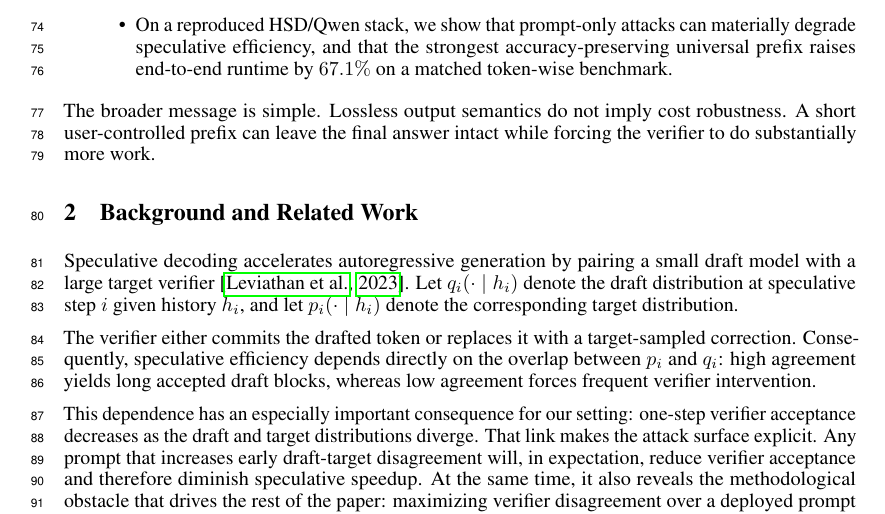
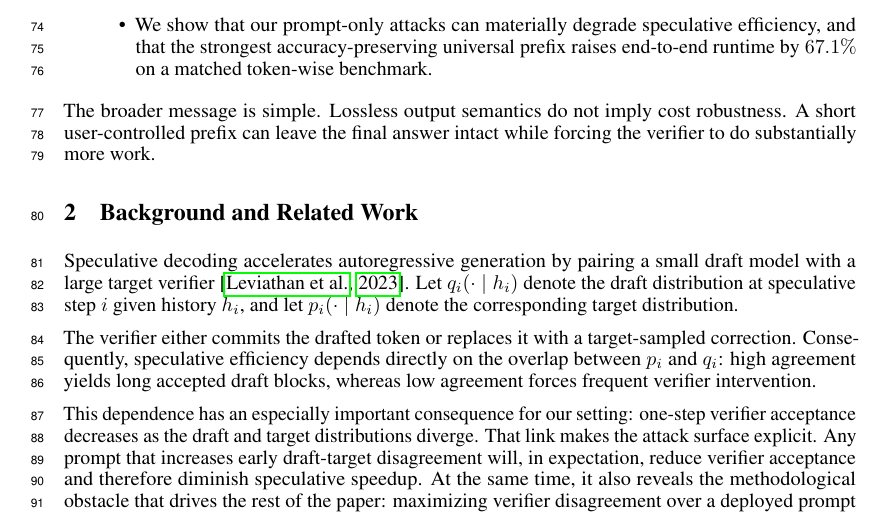
Before and after one commit to ulairii/ADSD, a LaTeX paper (paper.tex, which reads Sections/Intro.tex): part of page 3 of 19, cut so that both start at the same text. Compiled offline with pdfLaTeX.

Commit message:
Updates from Overleaf

```diff
--- a/Sections/Intro.tex
+++ b/Sections/Intro.tex
@@ -89,7 +89,7 @@ explicit projection-distortion control.
 continuous optimization with discrete projection-aware model selection, and we
 extend it to a calibration-batch universal-prefix pipeline with
 gradient-guided seed search.
-\item On a reproduced HSD/Qwen stack, we show that prompt-only attacks can
+\item We show that our prompt-only attacks can
 materially degrade speculative efficiency, and that the strongest
 accuracy-preserving universal prefix raises end-to-end runtime by $67.1\%$ on
 a matched token-wise benchmark.
```
Also changed, not shown: Sections/Methodology.tex (+1 -1 lines).
